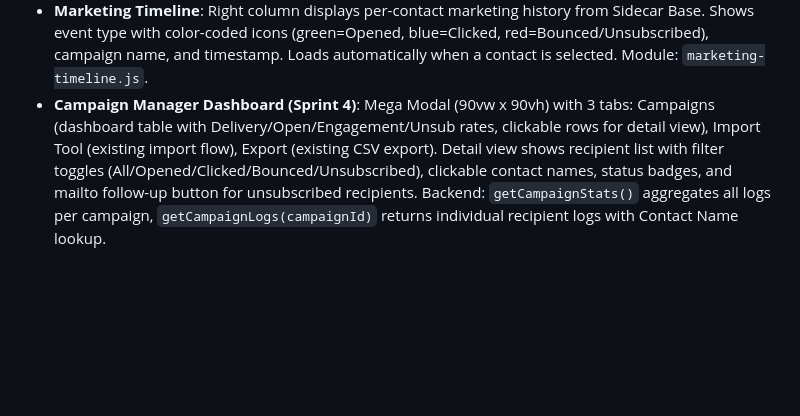
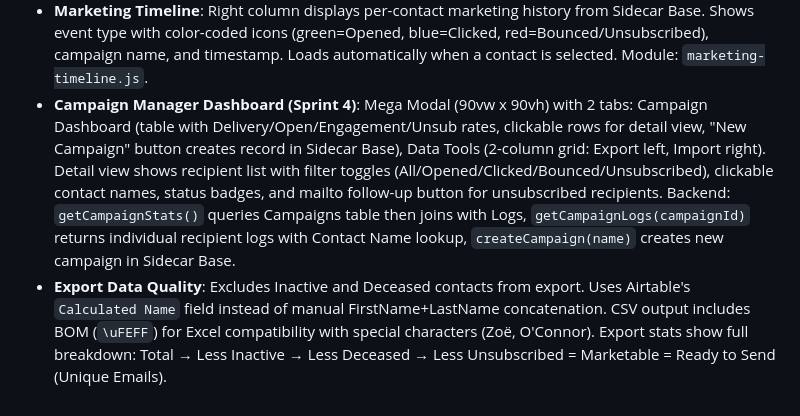
Before and after one commit to admin-ops-stellaris/integrity, a Markdown page: replit.md, the part around the change. Rendered like a GitHub page; blank space fills up the shorter version.

Commit message:
Improve campaign management and data export tools
Update UI and backend logic for campaign management and data export, including UI overhaul, refined campaign fetching, data quality improvements for exports, and updated export statistics display.

Replit-Commit-Author: Agent
Replit-Commit-Session-Id: 6297c433-a0a2-4e2f-9938-47a1902a4086
Replit-Commit-Checkpoint-Type: full_checkpoint
Replit-Commit-Event-Id: 06f42b01-8c4d-4f12-bb5f-f7a78c56294c
Replit-Commit-Screenshot-Url: https://storage.googleapis.com/screenshot-production-us-central1/e541cba7-1d1d-4e75-aade-feed8a369865/6297c433-a0a2-4e2f-9938-47a1902a4086/MlTpRXk
Replit-Helium-Checkpoint-Created: true

```diff
--- a/replit.md
+++ b/replit.md
@@ -162,4 +162,5 @@ All user preferences are stored in the **Users table in Airtable** (not localSto
 - **Marketing Module (Sidecar Architecture)**: Export section with stats (Total/Unsubscribed/Marketable/Ready to Send), smart CSV export with deduplication by email (shared emails combine names as "John & Jane")
 - **Marketing Import Results**: Multi-base Airtable support (MARKETING_BASE_ID env var). Campaign selector dropdown, CSV file picker with robust parser (handles quoted newlines). Backend validates status values (opened/clicked/bounced/unsubscribed/sent/delivered/complained), updates Main CRM (Bounced/Unsubscribed statuses), creates logs in Marketing Base Logs table. Confirmation dialog before import with detailed results summary.
 - **Marketing Timeline**: Right column displays per-contact marketing history from Sidecar Base. Shows event type with color-coded icons (green=Opened, blue=Clicked, red=Bounced/Unsubscribed), campaign name, and timestamp. Loads automatically when a contact is selected. Module: `marketing-timeline.js`.
-- **Campaign Manager Dashboard (Sprint 4)**: Mega Modal (90vw x 90vh) with 3 tabs: Campaigns (dashboard table with Delivery/Open/Engagement/Unsub rates, clickable rows for detail view), Import Tool (existing import flow), Export (existing CSV export). Detail view shows recipient list with filter toggles (All/Opened/Clicked/Bounced/Unsubscribed), clickable contact names, status badges, and mailto follow-up button for unsubscribed recipients. Backend: `getCampaignStats()` aggregates all logs per campaign, `getCampaignLogs(campaignId)` returns individual recipient logs with Contact Name lookup.
+- **Campaign Manager Dashboard (Sprint 4)**: Mega Modal (90vw x 90vh) with 2 tabs: Campaign Dashboard (table with Delivery/Open/Engagement/Unsub rates, clickable rows for detail view, "New Campaign" button creates record in Sidecar Base), Data Tools (2-column grid: Export left, Import right). Detail view shows recipient list with filter toggles (All/Opened/Clicked/Bounced/Unsubscribed), clickable contact names, status badges, and mailto follow-up button for unsubscribed recipients. Backend: `getCampaignStats()` queries Campaigns table then joins with Logs, `getCampaignLogs(campaignId)` returns individual recipient logs with Contact Name lookup, `createCampaign(name)` creates new campaign in Sidecar Base.
+- **Export Data Quality**: Excludes Inactive and Deceased contacts from export. Uses Airtable's `Calculated Name` field instead of manual FirstName+LastName concatenation. CSV output includes BOM (`\uFEFF`) for Excel compatibility with special characters (Zoë, O'Connor). Export stats show full breakdown: Total → Less Inactive → Less Deceased → Less Unsubscribed = Marketable = Ready to Send (Unique Emails).
```
